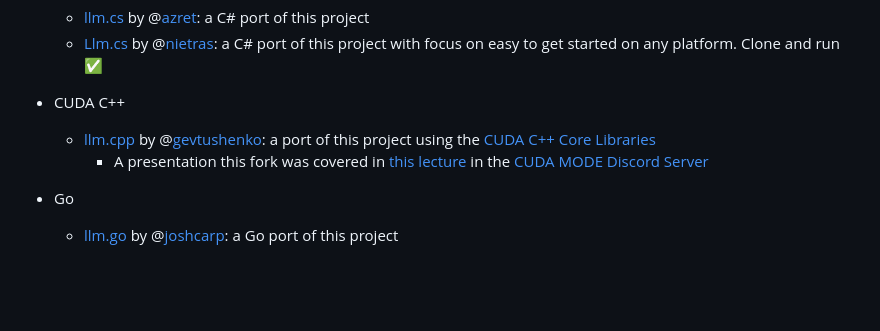
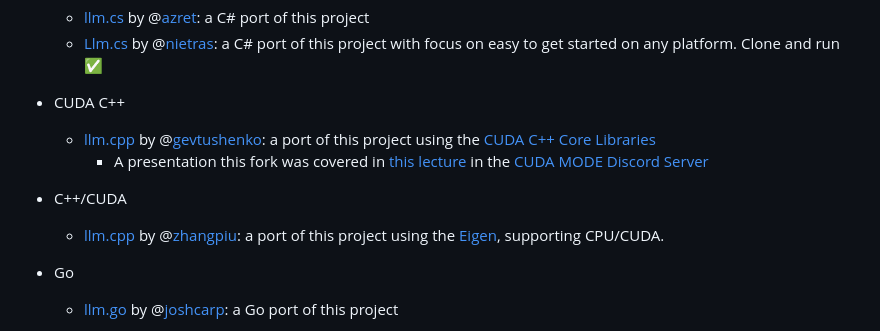
Before and after one commit to karpathy/llm.c, a Markdown page: README.md, the part around the change. Rendered like a GitHub page; blank space fills up the shorter version.

Commit message:
Add llm.cpp fork

```diff
--- a/README.md
+++ b/README.md
@@ -184,6 +184,9 @@ Lastly, I will be a lot more sensitive to complexity in the root folder of the p
   - [llm.cpp](https://github.com/gevtushenko/llm.c) by @[gevtushenko](https://github.com/gevtushenko): a port of this project using the [CUDA C++ Core Libraries](https://github.com/NVIDIA/cccl)
      - A presentation this fork was covered in [this lecture](https://www.youtube.com/watch?v=WiB_3Csfj_Q) in the [CUDA MODE Discord Server](https://discord.gg/cudamode)
 
+- C++/CUDA
+  - [llm.cpp](https://github.com/zhangpiu/llm.cpp/tree/master/llmcpp) by @[zhangpiu](https://github.com/zhangpiu): a port of this project using the [Eigen](https://gitlab.com/libeigen/eigen), supporting CPU/CUDA.
+
 - Go
   - [llm.go](https://github.com/joshcarp/llm.go) by @[joshcarp](https://github.com/joshcarp): a Go port of this project
 
```
